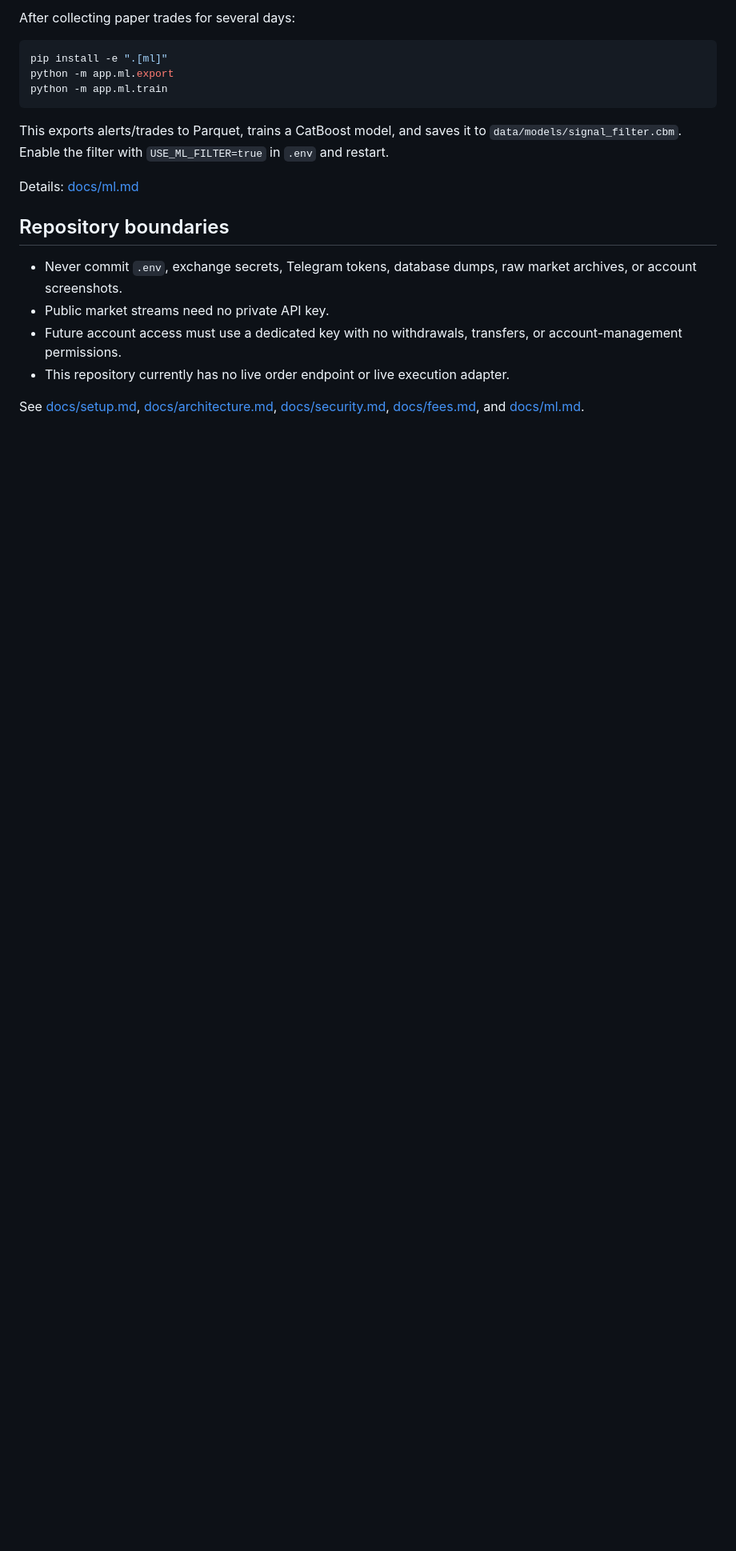
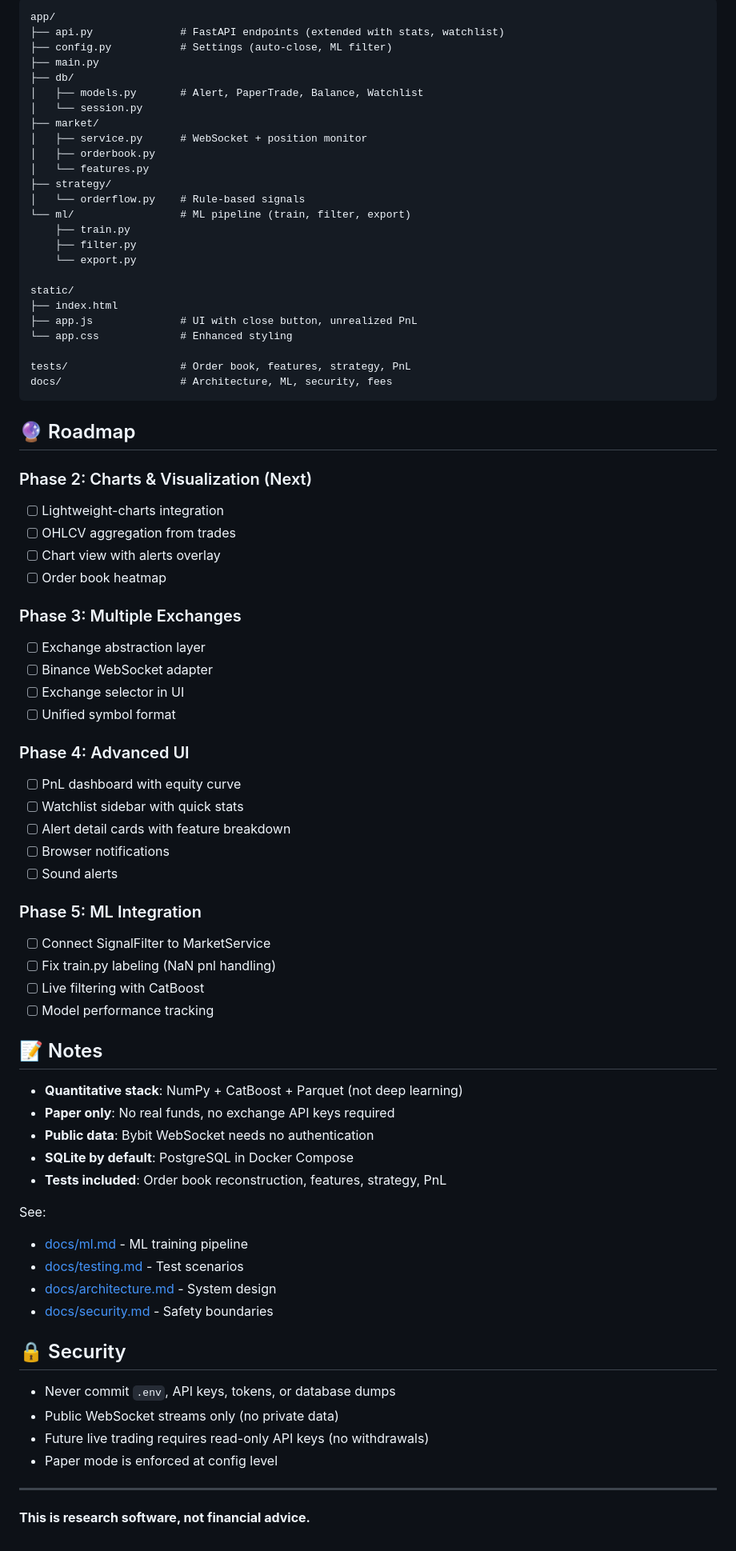
Before and after one commit to HIZUFU/crypto-orderflow, a Markdown page: README.md, the part around one of its changes. Shown at 80% size. GitHub-like rendering; blank space fills up the shorter version.

Commit message:
update README with v0.2 features

````diff
--- a/README.md
+++ b/README.md
@@ -79,21 +146,80 @@ ruff check .
 
-After collecting paper trades for several days:
+```
+app/
+├── api.py              # FastAPI endpoints (extended with stats, watchlist)
+├── config.py           # Settings (auto-close, ML filter)
+├── main.py
+├── db/
+│   ├── models.py       # Alert, PaperTrade, Balance, Watchlist
+│   └── session.py
+├── market/
+│   ├── service.py      # WebSocket + position monitor
+│   ├── orderbook.py
+│   └── features.py
+├── strategy/
+│   └── orderflow.py    # Rule-based signals
+└── ml/                 # ML pipeline (train, filter, export)
+    ├── train.py
+    ├── filter.py
+    └── export.py
 
-```powershell
-pip install -e ".[ml]"
-python -m app.ml.export
-python -m app.ml.train
+static/
+├── index.html
+├── app.js              # UI with close button, unrealized PnL
+└── app.css             # Enhanced styling
+
+tests/                  # Order book, features, strategy, PnL
+docs/                   # Architecture, ML, security, fees
 ```
 
-This exports alerts/trades to Parquet, trains a CatBoost model, and saves it to `data/models/signal_filter.cbm`. Enable the filter with `USE_ML_FILTER=true` in `.env` and restart.
+## 🔮 Roadmap
 
-Details: [docs/ml.md](docs/ml.md)
+### Phase 2: Charts & Visualization (Next)
+- [ ] Lightweight-charts integration
+- [ ] OHLCV aggregation from trades
+- [ ] Chart view with alerts overlay
+- [ ] Order book heatmap
 
-## Repository boundaries
+### Phase 3: Multiple Exchanges
+- [ ] Exchange abstraction layer
+- [ ] Binance WebSocket adapter
+- [ ] Exchange selector in UI
+- [ ] Unified symbol format
 
-- Never commit `.env`, exchange secrets, Telegram tokens, database dumps, raw market archives, or account screenshots.
-- Public market streams need no private API key.
-- Future account access must use a dedicated key with no withdrawals, transfers, or account-management permissions.
-- This repository currently has no live order endpoint or live execution adapter.
+### Phase 4: Advanced UI
+- [ ] PnL dashboard with equity curve
+- [ ] Watchlist sidebar with quick stats
+- [ ] Alert detail cards with feature breakdown
+- [ ] Browser notifications
+- [ ] Sound alerts
 
-See [docs/setup.md](docs/setup.md), [docs/architecture.md](docs/architecture.md), [docs/security.md](docs/security.md), [docs/fees.md](docs/fees.md), and [docs/ml.md](docs/ml.md).
+### Phase 5: ML Integration
+- [ ] Connect SignalFilter to MarketService
+- [ ] Fix train.py labeling (NaN pnl handling)
+- [ ] Live filtering with CatBoost
+- [ ] Model performance tracking
+
+## 📝 Notes
+
+- **Quantitative stack**: NumPy + CatBoost + Parquet (not deep learning)
+- **Paper only**: No real funds, no exchange API keys required
+- **Public data**: Bybit WebSocket needs no authentication
+- **SQLite by default**: PostgreSQL in Docker Compose
+- **Tests included**: Order book reconstruction, features, strategy, PnL
+
+See:
+- [docs/ml.md](docs/ml.md) - ML training pipeline
+- [docs/testing.md](docs/testing.md) - Test scenarios
+- [docs/architecture.md](docs/architecture.md) - System design
+- [docs/security.md](docs/security.md) - Safety boundaries
+
+## 🔒 Security
+
+- Never commit `.env`, API keys, tokens, or database dumps
+- Public WebSocket streams only (no private data)
+- Future live trading requires read-only API keys (no withdrawals)
+- Paper mode is enforced at config level
+
+---
+
+**This is research software, not financial advice.**
````
Also changed, not shown: other parts of README.md (+108 -41 lines).
